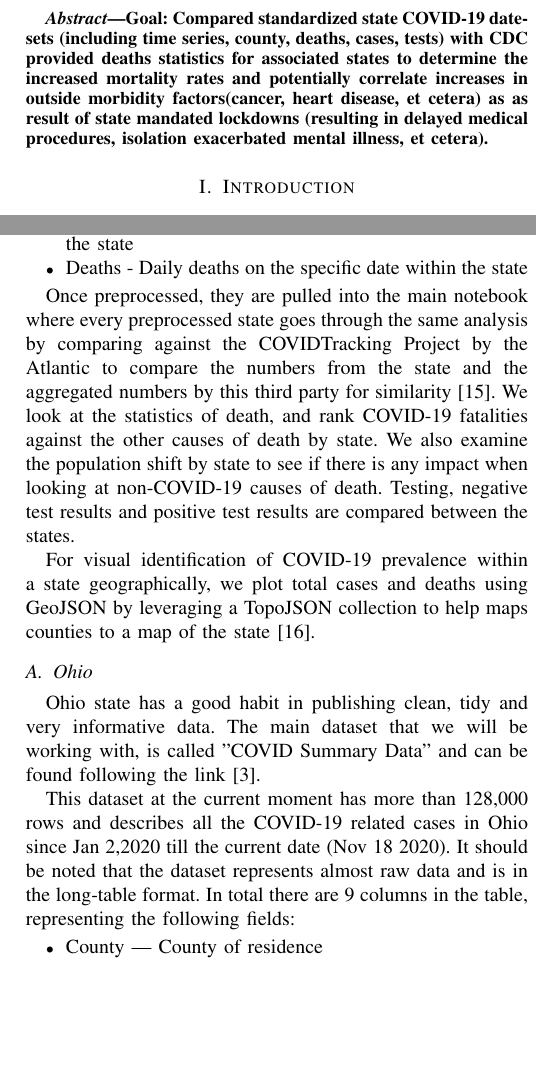
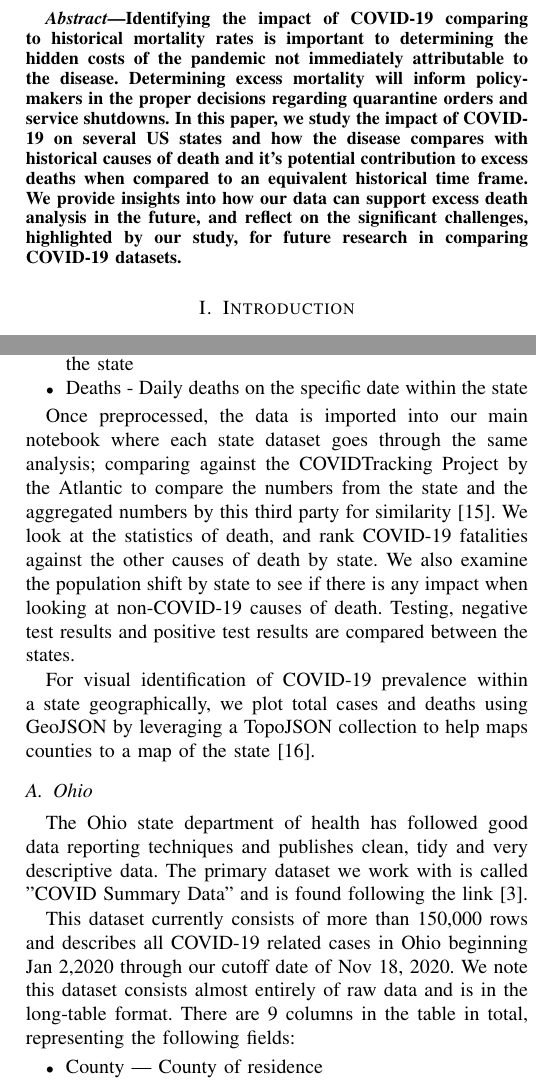
Before and after one commit to ALuchinsky/Fall2020_CS6010_covid, a LaTeX paper (report/report.tex): two parts of the columns of pages 1 and 2 of 7, joined at a grey line, cut at the place of the change, the shorter picture padded with empty space. Compiled offline with pdfLaTeX; a missing font is replaced by an installed copy or a similar font; a LaTeX package or settings file that is missing is left out.

Commit message:
Update report.tex

```diff
--- a/report/report.tex
+++ b/report/report.tex
@@ -36,7 +36,11 @@ vvela@bgsu.edu}
 \maketitle
 
 \begin{abstract}
-Goal: Compared standardized state COVID-19 datesets (including time series, county, deaths, cases, tests) with CDC provided deaths statistics for associated states to determine the increased mortality rates and potentially correlate increases in outside morbidity factors(cancer, heart disease, et cetera) as as result of state mandated lockdowns (resulting in delayed medical procedures, isolation exacerbated mental illness, et cetera).
+Identifying the impact of COVID-19 comparing to historical mortality rates is important to determining the hidden costs of the pandemic not immediately attributable to the disease.
+Determining excess mortality will inform policy-makers in the proper decisions regarding quarantine orders and service shutdowns.
+In this paper, we study the impact of COVID-19 on several US states and how the disease compares with historical causes of death and it's potential contribution to excess deaths when compared to an equivalent historical time frame.
+%In the long term, the outcomes of this study will be used to support research into: (1) comparing COVID-19 disease statistics between US States. (2) comparing COVID-19 death statistics with historical top causes of death (3) determining the impact of COVID-19 on excess mortality rates as a result of state mandated quarantine measures.
+We provide insights into how our data can support excess death analysis in the future, and reflect on the significant challenges, highlighted by our study, for future research in comparing COVID-19 datasets.
 \end{abstract}
 
 \section{Introduction}
@@ -66,7 +70,7 @@ Section V focuses on the conclusion of our findings.
 
 \section{Background}
 
-We use data available publicly by the Department of Health organizations from each of the chosen states.
+We utilize data publicly available from Department of Health organizations of each chosen state.
 The Ohio data is from the Ohio Department of Health \cite{system_covid-19_nodate}.
 The Michigan data is from the State of Michigan \cite{noauthor_coronavirus_nodate}.
 The Indiana data is from Indiana State Department of Health (ISDS) \cite{noauthor_indiana_nodate}.
@@ -111,7 +114,7 @@ The first processed dataset is on the state level, with the following columns:
   \item Deaths - Daily deaths on the specific date within the state
 \end{itemize}
 
-Once preprocessed, they are pulled into the main notebook where every preprocessed state goes through the same analysis by comparing against the COVIDTracking Project by the Atlantic to compare the numbers from the state and the aggregated numbers by this third party for similarity \cite{covid19tracking_covid_nodate}.
+Once preprocessed, the data is imported into our main notebook where each state dataset goes through the same analysis; comparing against the COVIDTracking Project by the Atlantic to compare the numbers from the state and the aggregated numbers by this third party for similarity \cite{covid19tracking_covid_nodate}.
 We look at the statistics of death, and rank COVID-19 fatalities against the other causes of death by state.
 We also examine the population shift by state to see if there is any impact when looking at non-COVID-19 causes of death.
 Testing, negative test results and positive test results are compared between the states.
@@ -121,10 +124,10 @@ For visual identification of COVID-19 prevalence within a state geographically,
 \subsection{Ohio}
 \label{Ohio}
 
-Ohio state has a good habit in publishing clean, tidy and very informative data. The main dataset that we will be working with, is called "COVID Summary Data" and can be found following the link \cite{system_covid-19_nodate}.
+The Ohio state department of health has followed good data reporting techniques and publishes clean, tidy and very descriptive data. The primary dataset we work with is called "COVID Summary Data" and is found following the link \cite{system_covid-19_nodate}.
 
-	This dataset at the current moment has more
-        than 128,000 rows and describes all the COVID-19 related cases in Ohio since Jan 2,2020 till the current date (Nov 18 2020). It should be noted that the dataset represents almost raw data and is in the long-table format. In total there are 9 columns in the table, representing the following fields:
+	This dataset currently consists of more
+        than 150,000 rows and describes all COVID-19 related cases in Ohio beginning Jan 2,2020 through our cutoff date of Nov 18, 2020. We note this dataset consists almost entirely of raw data and is in the long-table format. There are 9 columns in the table in total, representing the following fields:
         \begin{itemize}
         \item County --- County of residence
         \item Age Range
```
Also changed, not shown: report/report.tex (9 more changed lines).
